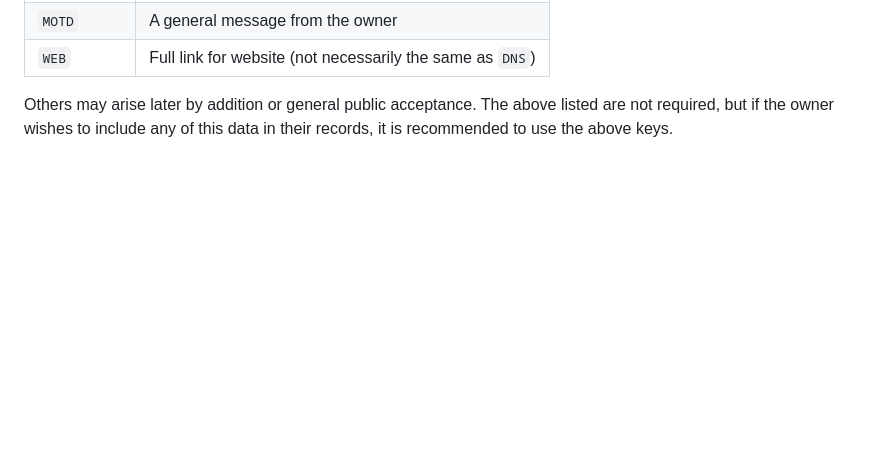
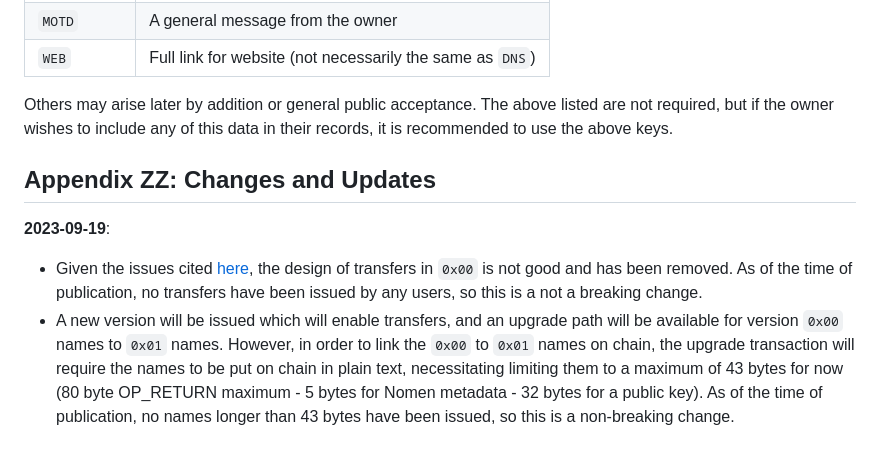
Before and after one commit to ursuscamp/nomen, a Markdown page: docs/SPEC.md, the part around the change printed below. GitHub-like rendering; blank space fills up the shorter version.

```diff
--- a/docs/SPEC.md
+++ b/docs/SPEC.md
@@ -90,3 +83,9 @@ There are no restrictions on key/value pairs, but they are recommended by conven
 | `WEB`    | Full link for website (not necessarily the same as `DNS`) |
 
 Others may arise later by addition or general public acceptance. The above listed are not required, but if the owner wishes to include any of this data in their records, it is recommended to use the above keys.
+
+## Appendix ZZ: Changes and Updates
+
+**2023-09-19**:
+  - Given the issues cited [here](https://github.com/ursuscamp/nomen/issues/6), the design of transfers in `0x00` is not good and has been removed. As of the time of publication, no transfers have been issued by any users, so this is a not a breaking change.
+  - A new version will be issued which will enable transfers, and an upgrade path will be available for version `0x00` names to `0x01` names. However, in order to link the `0x00` to `0x01` names on chain, the upgrade transaction will require the names to be put on chain in plain text, necessitating limiting them to a maximum of 43 bytes for now (80 byte OP_RETURN maximum - 5 bytes for Nomen metadata - 32 bytes for a public key). As of the time of publication, no names longer than 43 bytes have been issued, so this is a non-breaking change.
```
Also changed, not shown: other parts of docs/SPEC.md (+3 -10 lines).
